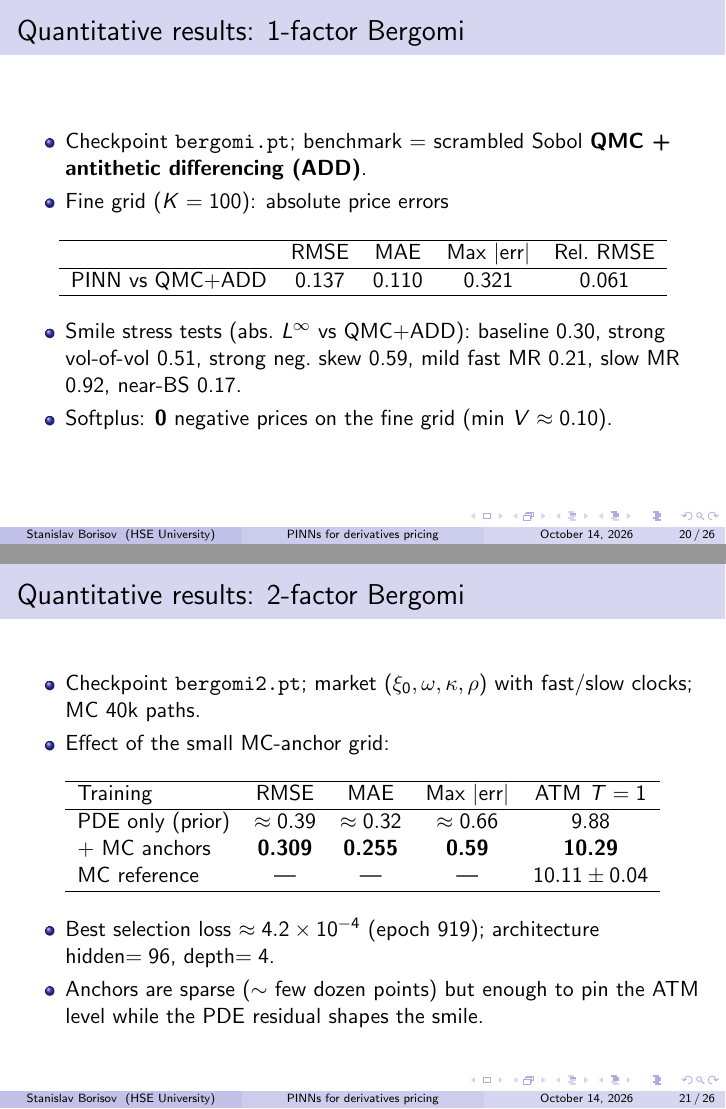
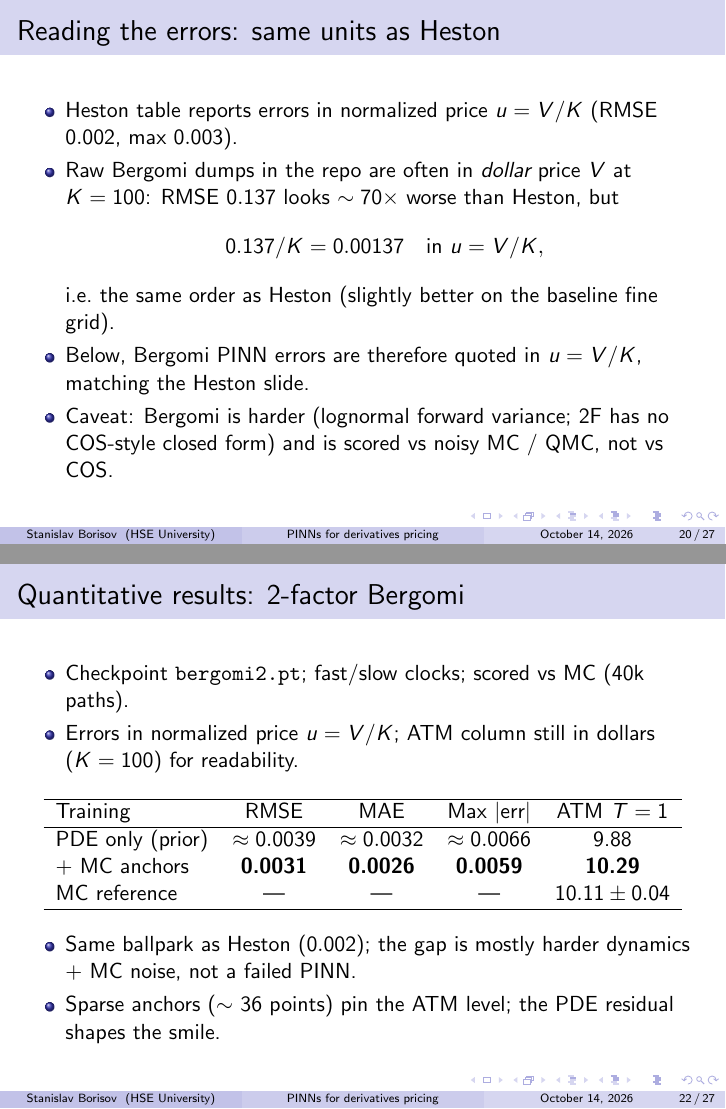
Before and after one commit to svborisov01/Physics-informed-Neural-Networks-for-Derivative-Pricing, LaTeX slides (slides/main.tex): pages 20 and 21 of 26 before the commit and pages 20 and 22 of 27 after it, joined at a grey line. Compiled offline with pdfLaTeX.

Commit message:
Align Bergomi PINN errors with Heston u=V/K units
The apparent gap vs Heston was a units mismatch: Bergomi tables quoted
dollar V at K=100 while Heston used normalized u=V/K. Report Bergomi in
the same units and add a short reading slide for the heatmaps.

Co-authored-by: svborisov01 <svborisov01@users.noreply.github.com>

```diff
--- a/slides/main.tex
+++ b/slides/main.tex
@@ -285,10 +285,24 @@
 \end{frame}
 
 \begin{frame}
+\frametitle{Reading the errors: same units as Heston}
+\begin{itemize}
+    \item Heston table reports errors in normalized price \(u=V/K\) (RMSE \(0.002\), max \(0.003\)).
+    \item Raw Bergomi dumps in the repo are often in \emph{dollar} price \(V\) at \(K=100\): RMSE \(0.137\) looks \(\sim 70\times\) worse than Heston, but
+    \[
+      0.137 / K = 0.00137 \quad\text{in } u=V/K,
+    \]
+    i.e.\ the same order as Heston (slightly better on the baseline fine grid).
+    \item Below, Bergomi PINN errors are therefore quoted in \(u=V/K\), matching the Heston slide.
+    \item Caveat: Bergomi is harder (lognormal forward variance; 2F has no COS-style closed form) and is scored vs noisy MC / QMC, not vs COS.
+\end{itemize}
+\end{frame}
+
+\begin{frame}
 \frametitle{Quantitative results: 1-factor Bergomi}
 \begin{itemize}
     \item Checkpoint \texttt{bergomi.pt}; benchmark = scrambled Sobol \textbf{QMC + antithetic differencing (ADD)}.
-    \item Fine grid ($K=100$): absolute price errors
+    \item Fine grid: errors in normalized price \(u=V/K\) (same as Heston).
 \end{itemize}
 \begin{table}[t]
 \centering
@@ -296,21 +310,22 @@
 \hline
  & RMSE & MAE & Max $|$err$|$ & Rel.\ RMSE \\
 \hline
-PINN vs QMC+ADD & 0.137 & 0.110 & 0.321 & 0.061 \\
+PINN vs QMC+ADD & 0.0014 & 0.0011 & 0.0032 & 0.061 \\
+Heston PINN (ref.) & 0.002 & --- & 0.003 & --- \\
 \hline
 \end{tabular}
 \end{table}
 \begin{itemize}
-    \item Smile stress tests (abs.\ $L^\infty$ vs QMC+ADD): baseline 0.30, strong vol-of-vol 0.51, strong neg.\ skew 0.59, mild fast MR 0.21, slow MR 0.92, near-BS 0.17.
-    \item Softplus: \textbf{0} negative prices on the fine grid (min $V\approx 0.10$).
+    \item Smile stress tests (abs.\ \(L^\infty\) in \(u\)): baseline 0.0030, strong vol-of-vol 0.0051, strong neg.\ skew 0.0059, mild fast MR 0.0021, slow MR 0.0092, near-BS 0.0017.
+    \item Softplus: \textbf{0} negative prices on the fine grid.
 \end{itemize}
 \end{frame}
 
 \begin{frame}
 \frametitle{Quantitative results: 2-factor Bergomi}
 \begin{itemize}
-    \item Checkpoint \texttt{bergomi2.pt}; market $(\xi_0,\omega,\kappa,\rho)$ with fast/slow clocks; MC 40k paths.
-    \item Effect of the small MC-anchor grid:
+    \item Checkpoint \texttt{bergomi2.pt}; fast/slow clocks; scored vs MC (40k paths).
+    \item Errors in normalized price \(u=V/K\); ATM column still in dollars (\(K=100\)) for readability.
 \end{itemize}
 \begin{table}[t]
 \centering
@@ -318,15 +333,15 @@
 \hline
 Training & RMSE & MAE & Max $|$err$|$ & ATM $T=1$ \\
 \hline
-PDE only (prior) & $\approx 0.39$ & $\approx 0.32$ & $\approx 0.66$ & 9.88 \\
-+ MC anchors & \textbf{0.309} & \textbf{0.255} & \textbf{0.59} & \textbf{10.29} \\
+PDE only (prior) & $\approx 0.0039$ & $\approx 0.0032$ & $\approx 0.0066$ & 9.88 \\
++ MC anchors & \textbf{0.0031} & \textbf{0.0026} & \textbf{0.0059} & \textbf{10.29} \\
 MC reference & --- & --- & --- & $10.11\pm 0.04$ \\
 \hline
 \end{tabular}
 \end{table}
 \begin{itemize}
-    \item Best selection loss $\approx 4.2\times 10^{-4}$ (epoch 919); architecture hidden$=96$, depth$=4$.
-    \item Anchors are sparse ($\sim$ few dozen points) but enough to pin the ATM level while the PDE residual shapes the smile.
+    \item Same ballpark as Heston (\(0.002\)); the gap is mostly harder dynamics + MC noise, not a failed PINN.
+    \item Sparse anchors (\(\sim\) 36 points) pin the ATM level; the PDE residual shapes the smile.
 \end{itemize}
 \end{frame}
 
```
Also changed, not shown: slides/Using_Physics_Informed_Neural_Networks_for_pricing_derivative_contracts___Conference.pdf, slides/main.pdf (added), slides/main.tex (10 more changed lines), 1 other file.
